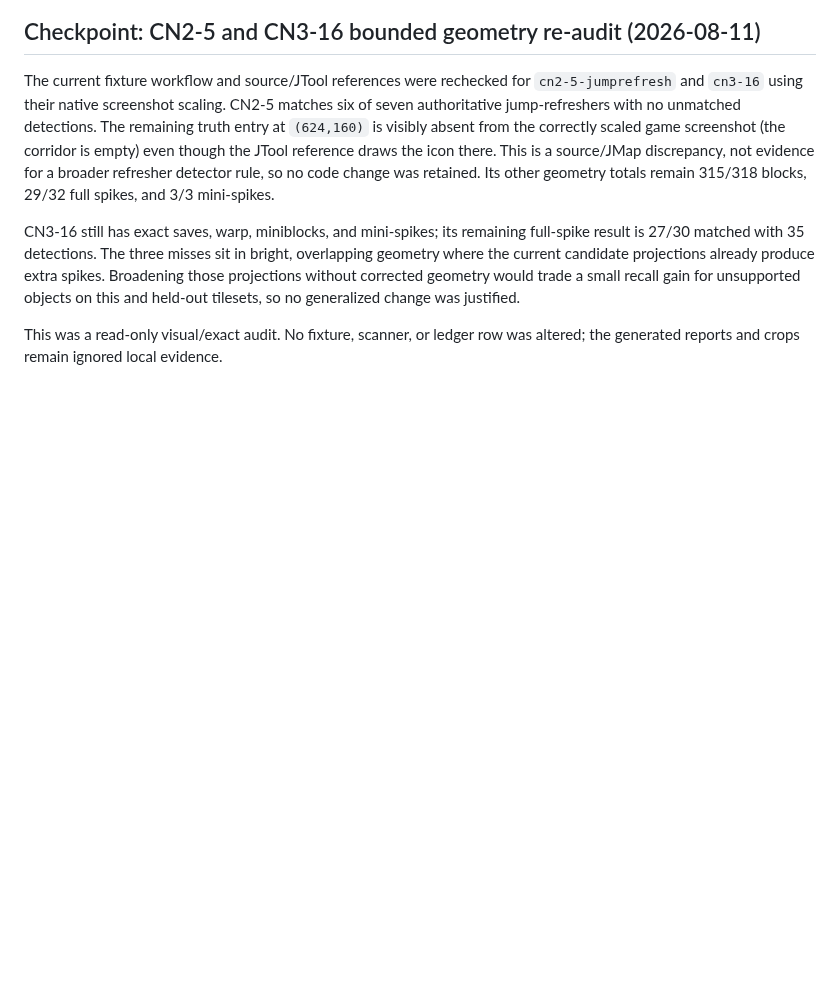
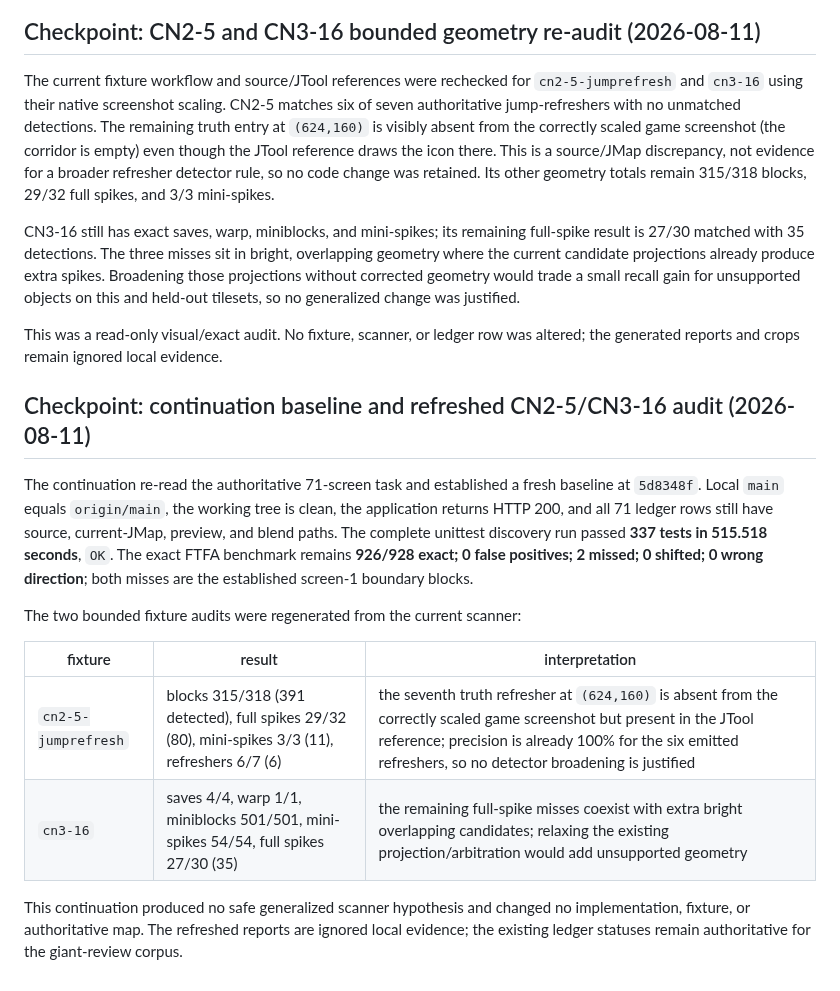
Before and after one commit to FranciscoVCM/Jtool-Scanner, a Markdown page: DEVELOPMENT_PROGRESS.md, the part around the change. GitHub-like rendering; blank space fills up the shorter version.

Commit message:
docs: record continuation baseline audit

```diff
--- a/DEVELOPMENT_PROGRESS.md
+++ b/DEVELOPMENT_PROGRESS.md
@@ -1411,3 +1411,25 @@ tilesets, so no generalized change was justified.
 
 This was a read-only visual/exact audit. No fixture, scanner, or ledger row was
 altered; the generated reports and crops remain ignored local evidence.
+
+## Checkpoint: continuation baseline and refreshed CN2-5/CN3-16 audit (2026-08-11)
+
+The continuation re-read the authoritative 71-screen task and established a
+fresh baseline at `5d8348f`. Local `main` equals `origin/main`, the working
+tree is clean, the application returns HTTP 200, and all 71 ledger rows still
+have source, current-JMap, preview, and blend paths. The complete unittest
+discovery run passed **337 tests in 515.518 seconds**, `OK`. The exact FTFA
+benchmark remains **926/928 exact; 0 false positives; 2 missed; 0 shifted; 0
+wrong direction**; both misses are the established screen-1 boundary blocks.
+
+The two bounded fixture audits were regenerated from the current scanner:
+
+| fixture | result | interpretation |
+| --- | --- | --- |
+| `cn2-5-jumprefresh` | blocks 315/318 (391 detected), full spikes 29/32 (80), mini-spikes 3/3 (11), refreshers 6/7 (6) | the seventh truth refresher at `(624,160)` is absent from the correctly scaled game screenshot but present in the JTool reference; precision is already 100% for the six emitted refreshers, so no detector broadening is justified |
+| `cn3-16` | saves 4/4, warp 1/1, miniblocks 501/501, mini-spikes 54/54, full spikes 27/30 (35) | the remaining full-spike misses coexist with extra bright overlapping candidates; relaxing the existing projection/arbitration would add unsupported geometry |
+
+This continuation produced no safe generalized scanner hypothesis and changed
+no implementation, fixture, or authoritative map. The refreshed reports are
+ignored local evidence; the existing ledger statuses remain authoritative for
+the giant-review corpus.
```
